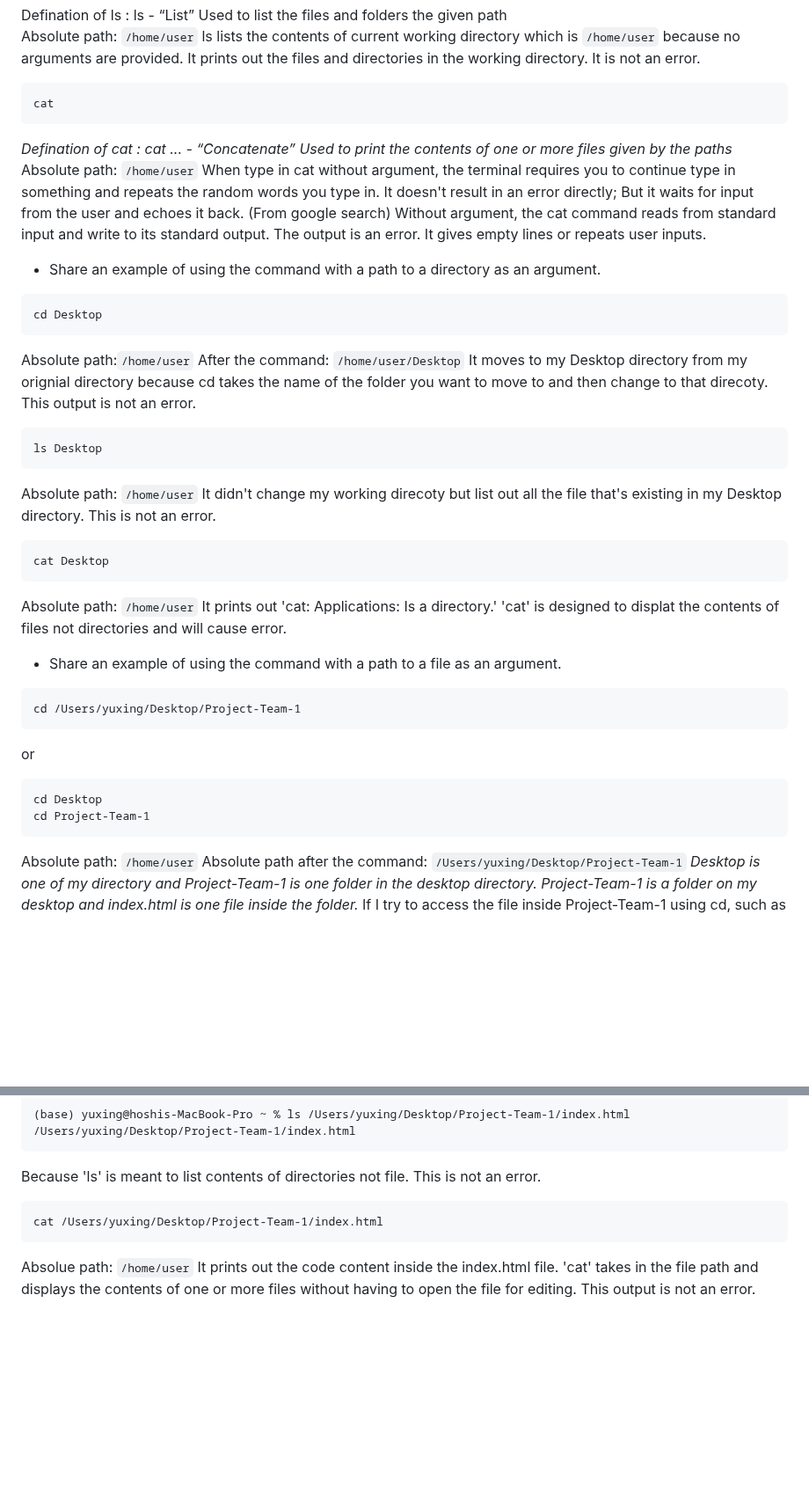
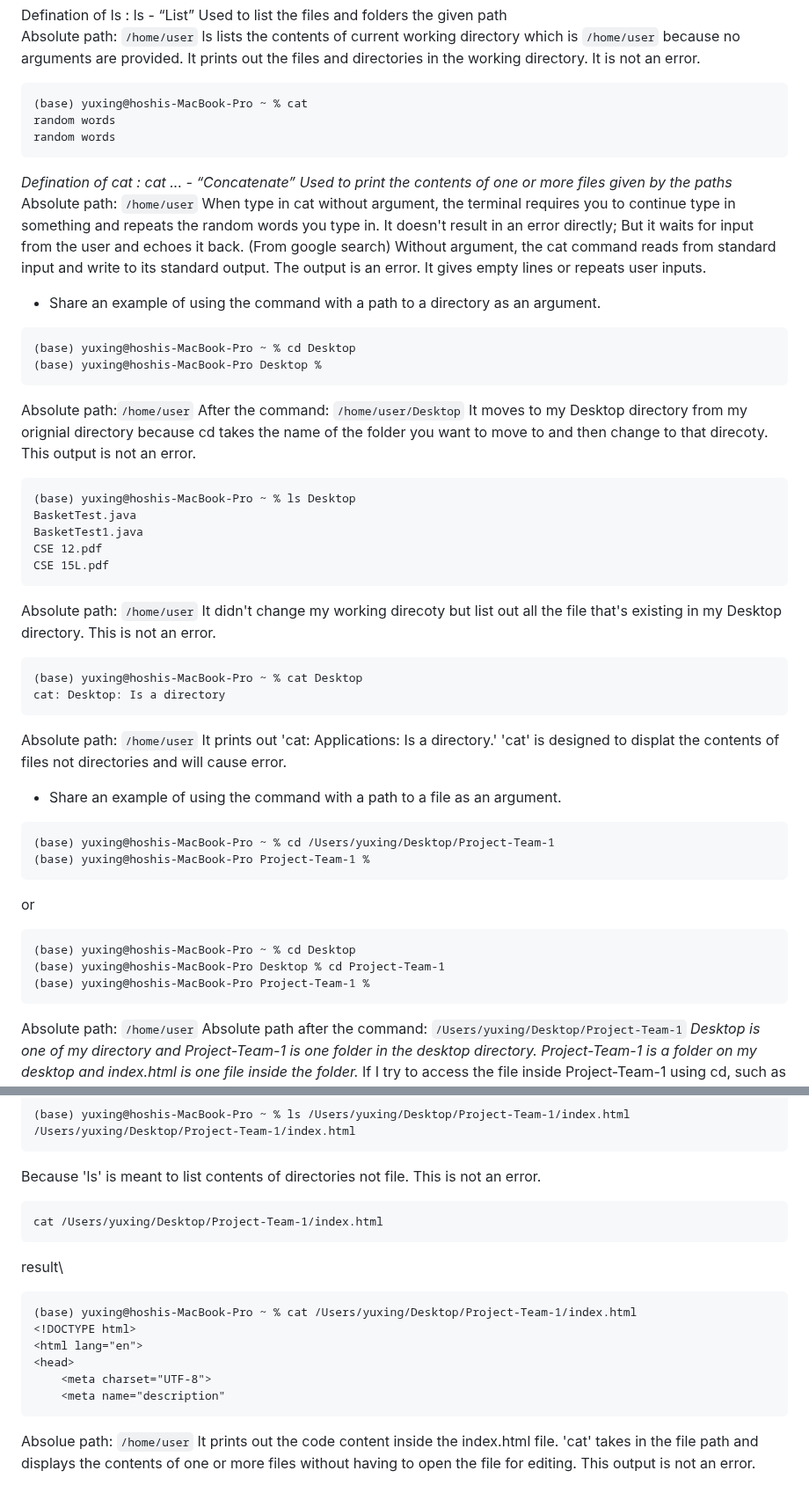
Before and after one commit to yuxing26liu/cse15l-lab-reports, a Markdown page: lab-report-1.md, 2 parts joined by grey strips. Shown at 88% size. GitHub-like rendering; blank space fills up the shorter version.

````diff
--- a/lab-report-1.md
+++ b/lab-report-1.md
@@ -26,7 +26,9 @@ ls lists the contents of current working directory which is `/home/user` because
 
 
 ```
-cat
+(base) yuxing@hoshis-MacBook-Pro ~ % cat
+random words
+random words
 ```
 *Defination of cat : cat <path1> <path2> ... - “Concatenate” Used to print the contents of one or more files given by the paths*\
 Absolute path: `/home/user`
@@ -37,7 +39,8 @@ When type in cat without argument, the terminal requires you to continue type in
 
 * Share an example of using the command with a path to a directory as an argument.
 ```
-cd Desktop
+(base) yuxing@hoshis-MacBook-Pro ~ % cd Desktop
+(base) yuxing@hoshis-MacBook-Pro Desktop %
 ```
 Absolute path:`/home/user`
 After the command: `/home/user/Desktop`
@@ -46,7 +49,11 @@ It moves to my Desktop directory from my orignial directory because cd takes the
 
 
 ```
-ls Desktop
+(base) yuxing@hoshis-MacBook-Pro ~ % ls Desktop
+BasketTest.java
+BasketTest1.java
+CSE 12.pdf
+CSE 15L.pdf
 ```
 Absolute path: `/home/user`
 It didn't change my working direcoty but list out all the file that's existing in my Desktop directory. This is not an error.
@@ -54,7 +61,8 @@ It didn't change my working direcoty but list out all the file that's existing i
 
 
 ```
-cat Desktop
+(base) yuxing@hoshis-MacBook-Pro ~ % cat Desktop
+cat: Desktop: Is a directory
 ```
 Absolute path: `/home/user`
 It prints out 'cat: Applications: Is a directory.' 'cat' is designed to displat the contents of files not directories and will cause error.
@@ -63,12 +71,14 @@ It prints out 'cat: Applications: Is a directory.' 'cat' is designed to displat
 
 * Share an example of using the command with a path to a file as an argument.
 ```
-cd /Users/yuxing/Desktop/Project-Team-1
+(base) yuxing@hoshis-MacBook-Pro ~ % cd /Users/yuxing/Desktop/Project-Team-1
+(base) yuxing@hoshis-MacBook-Pro Project-Team-1 %
 ```
 or
 ```
-cd Desktop
-cd Project-Team-1
+(base) yuxing@hoshis-MacBook-Pro ~ % cd Desktop
+(base) yuxing@hoshis-MacBook-Pro Desktop % cd Project-Team-1
+(base) yuxing@hoshis-MacBook-Pro Project-Team-1 %
 ```
 Absolute path: `/home/user`
 Absolute path after the command: `/Users/yuxing/Desktop/Project-Team-1`
@@ -96,5 +106,15 @@ Because 'ls' is meant to list contents of directories not file. This is not an e
 ```
 cat /Users/yuxing/Desktop/Project-Team-1/index.html
 ```
+result\
+```
+(base) yuxing@hoshis-MacBook-Pro ~ % cat /Users/yuxing/Desktop/Project-Team-1/index.html
+<!DOCTYPE html>
+<html lang="en">
+<head>
+    <meta charset="UTF-8">
+    <meta name="description"
+```
+
 Absolue path: `/home/user`
 It prints out the code content inside the index.html file. 'cat' takes in the file path and displays the contents of one or more files without having to open the file for editing. This output is not an error.
````
